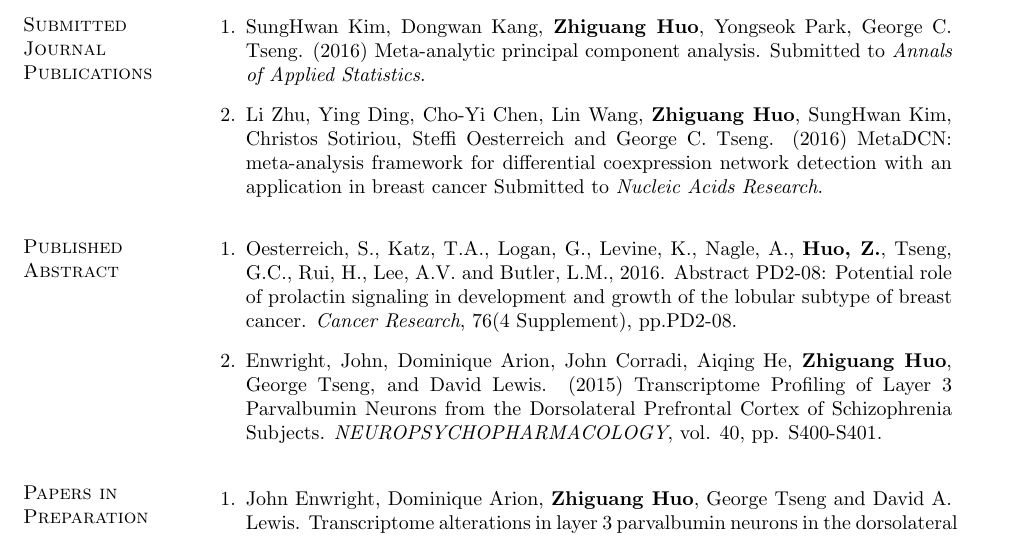
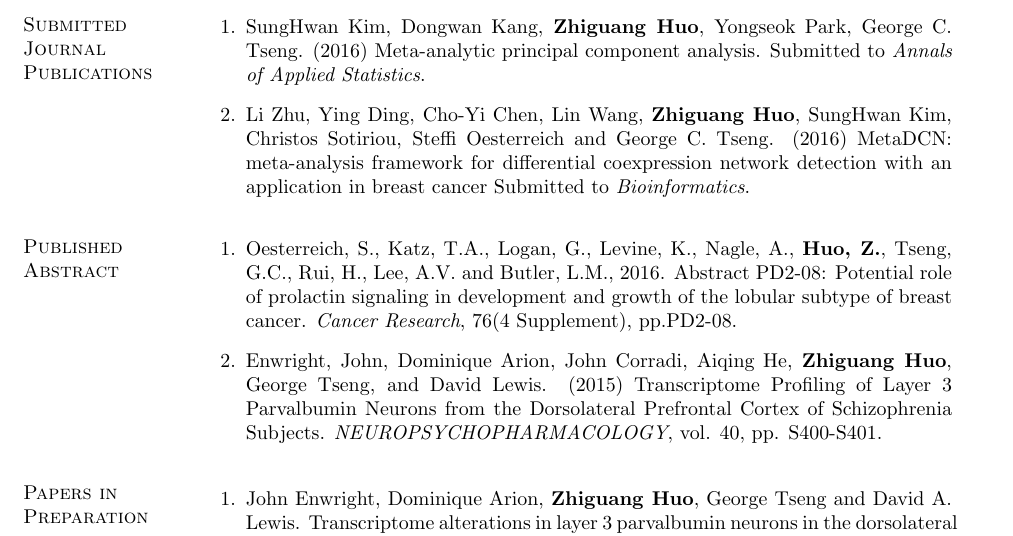
Before and after one commit to Caleb-Huo/CV, a LaTeX CV (Caleb_cv.tex): part of page 3 of 5, cut so that both start at the same text. Compiled offline with pdfLaTeX.

Commit message:
change a publication

```diff
--- a/Caleb_cv.tex
+++ b/Caleb_cv.tex
@@ -432,7 +432,7 @@ Meta-analytic principal component analysis.
 Submitted to \emph{Annals of Applied Statistics}.
     \item Li Zhu, Ying Ding, Cho-Yi Chen, Lin Wang, {\bf Zhiguang Huo}, SungHwan Kim, Christos Sotiriou, Steffi Oesterreich and George C. Tseng. (2016)
 MetaDCN: meta-analysis framework for differential coexpression network detection with an application in breast cancer
-Submitted to \emph{Nucleic Acids Research}.
+Submitted to \emph{Bioinformatics}.
 \end{bibsection}
 
 
```
Also changed, not shown: Caleb_cv.pdf.
